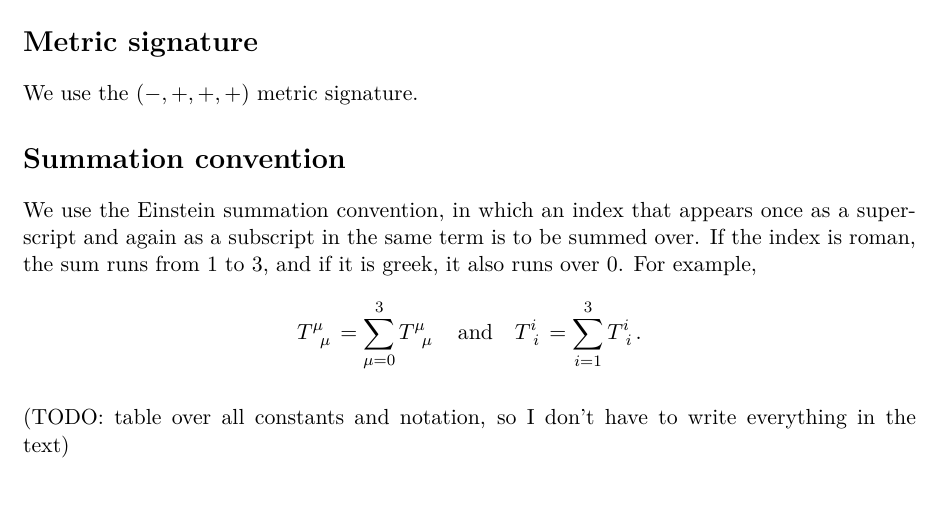
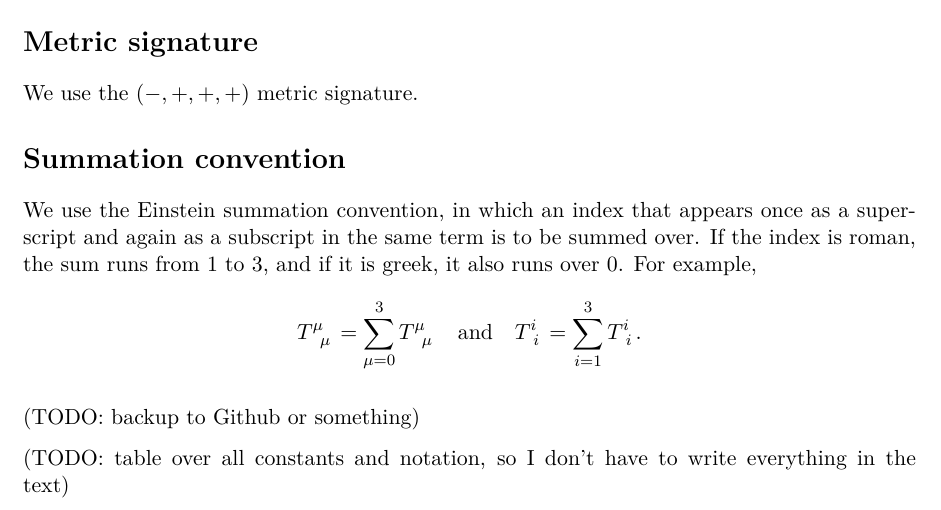
Before and after one commit to hersle/master-thesis, a LaTeX thesis (report/project.tex, which reads report/prologue/prologue.tex): part of page 3 of 26, cut so that both start at the same text. Compiled offline with XeLaTeX; TikZ figures are drawn from their code, not taken from saved files.

Commit message:
Added TODO

```diff
--- a/report/prologue/prologue.tex
+++ b/report/prologue/prologue.tex
@@ -18,4 +18,6 @@ For example,
 	.
 \end{equation*}
 
+(TODO: backup to Github or something)
+
 (TODO: table over all constants and notation, so I don't have to write everything in the text)
```
